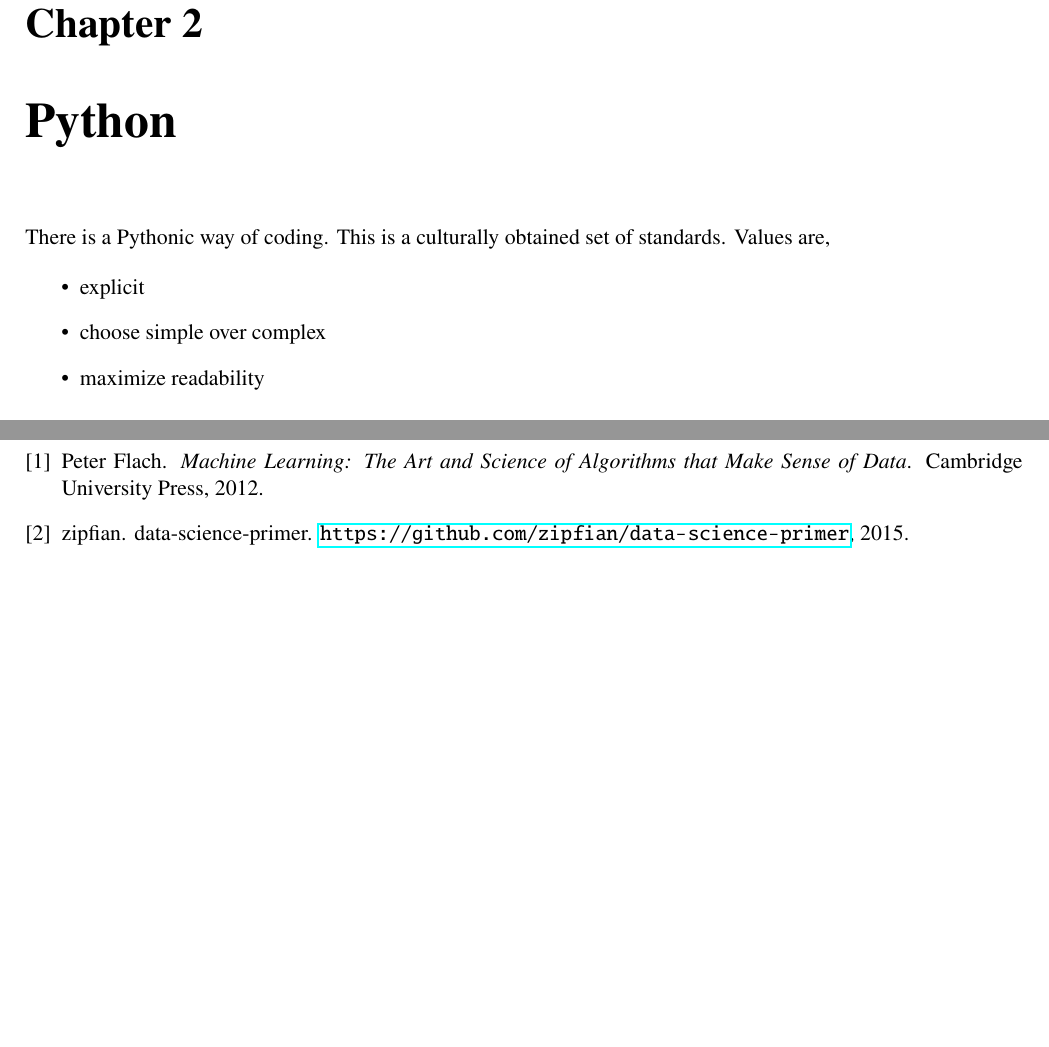
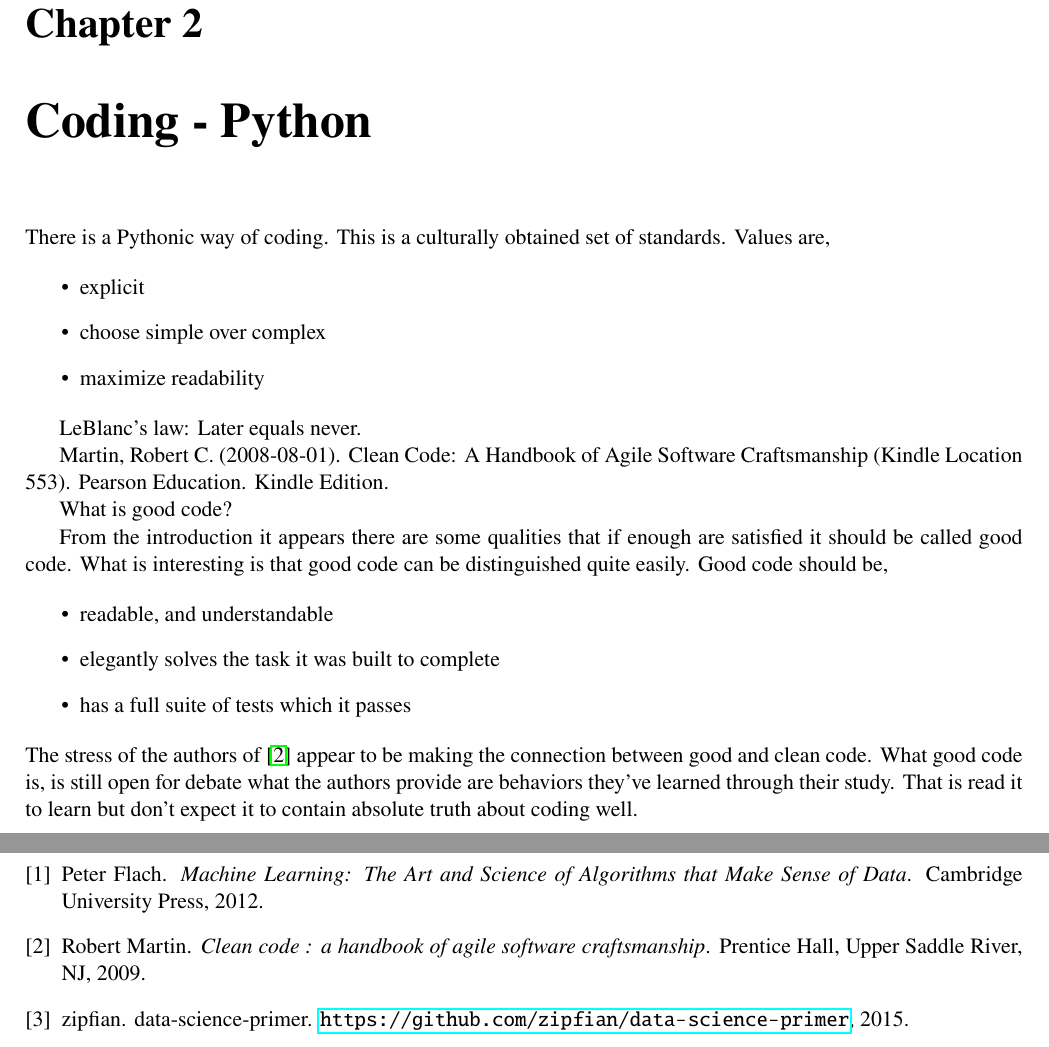
Before and after one commit to 8leggedunicorn/DataScienceNotes, a LaTeX book (DataScienceNotes.tex): two parts of pages 4 and 11 of 11, joined at a grey line, cut so that both start at the same text, the shorter picture padded with empty space. Compiled offline with pdfLaTeX.

Commit message:
Continuing to work on the structure of the note book

```diff
--- a/DataScienceNotes.tex
+++ b/DataScienceNotes.tex
@@ -123,7 +123,7 @@ Machine learning is all about using the proper algorithms to accomplish the desi
 \end{defn}
 \end{comment}
 
-\chapter{Python}
+\chapter{Coding - Python}
 There is a Pythonic way of coding.  This is a culturally obtained set of standards.  Values are,
 
 \begin{itemize}
@@ -131,6 +131,21 @@ There is a Pythonic way of coding.  This is a culturally obtained set of standar
   \item choose simple over complex
   \item maximize readability
 \end{itemize}
+
+LeBlanc's law: Later equals never.
+
+Martin, Robert C. (2008-08-01). Clean Code: A Handbook of Agile Software Craftsmanship (Kindle Location 553). Pearson Education. Kindle Edition.
+
+What is good code?
+
+From the introduction it appears there are some qualities that if enough are satisfied it should be called good code.  What is interesting is that good code can be distinguished quite easily.  Good code should be,
+
+\begin{itemize}
+  \item readable, and understandable
+  \item elegantly solves the task it was built to complete
+  \item has a full suite of tests which it passes
+\end{itemize}
+The stress of the authors of \cite{martin2009clean} appear to be making the connection between good and clean code.  What good code is, is still open for debate what the authors provide are behaviors they've learned through their study.  That is read it to learn but don't expect it to contain absolute truth about coding well.
 
 \chapter{Algorithms}
 \chapter{SQL}
```
Also changed, not shown: DataScienceNotes.bib (+9 -0 lines), DataScienceNotes.pdf, DataScienceNotes.tex (2 more changed lines).
